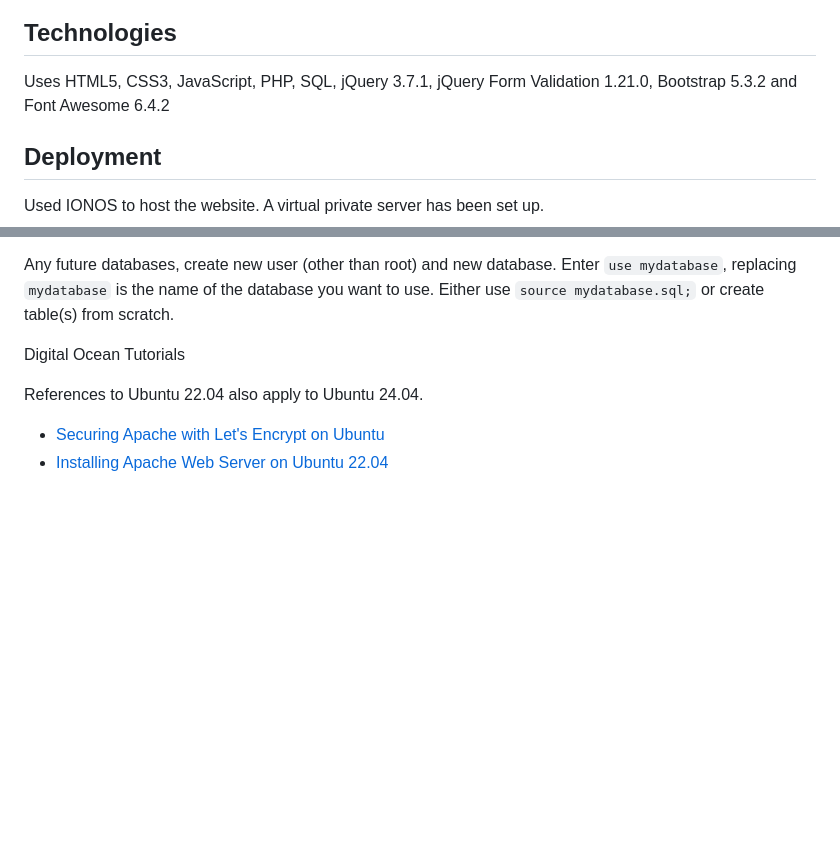
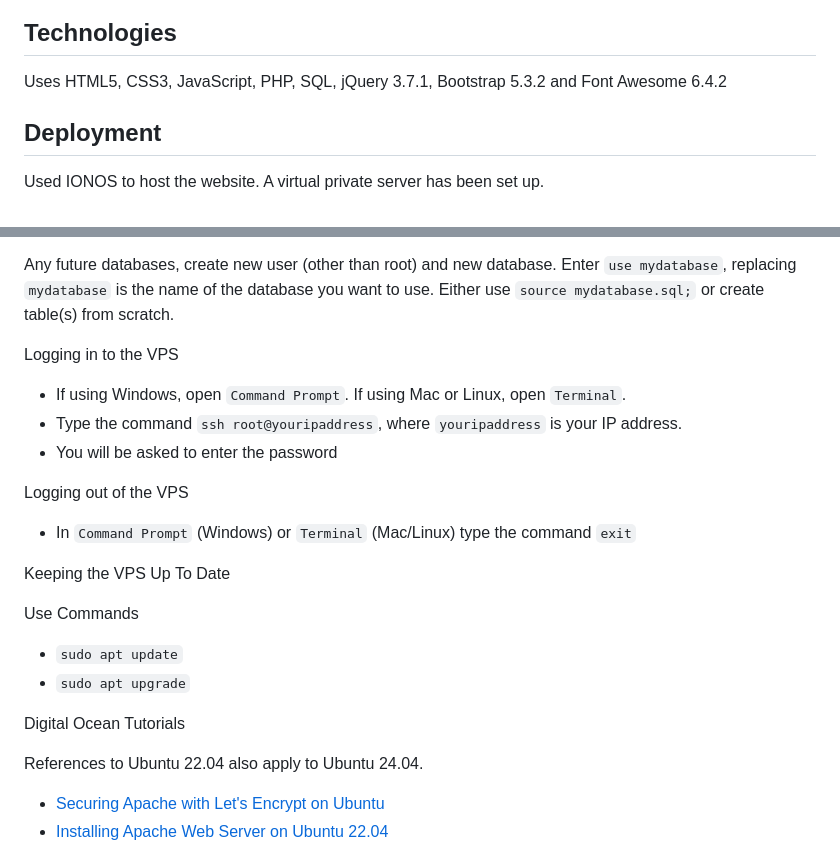
Before and after one commit to derektypist/coding-traineeship-projects, a Markdown page: 119-Portfolio-Project-2-Company-Directory/README.md, 2 parts joined by grey strips. Rendered like a GitHub page; blank space fills up the shorter version.

Commit message:
Added illustrations and notes about logging in/out at README.md

```diff
--- a/119-Portfolio-Project-2-Company-Directory/README.md
+++ b/119-Portfolio-Project-2-Company-Directory/README.md
@@ -45,6 +57,6 @@ Examples of Locations Table with Search Applied (For Illustration Purposes Only)
 ## Technologies
 
-Uses HTML5, CSS3, JavaScript, PHP, SQL, jQuery 3.7.1, jQuery Form Validation 1.21.0, Bootstrap 5.3.2 and Font Awesome 6.4.2
+Uses HTML5, CSS3, JavaScript, PHP, SQL, jQuery 3.7.1, Bootstrap 5.3.2 and Font Awesome 6.4.2
 
 ## Deployment
 
@@ -63,6 +75,23 @@ Used IONOS to host the website.  A virtual private server has been set up.
 - Let's Encrypt Certificate has been installed.
 
 Any future databases, create new user (other than root) and new database.  Enter `use mydatabase`, replacing `mydatabase` is the name of the database you want to use.  Either use `source mydatabase.sql;` or create table(s) from scratch.
+
+Logging in to the VPS
+
+- If using Windows, open `Command Prompt`.  If using Mac or Linux, open `Terminal`.
+- Type the command `ssh root@youripaddress`, where `youripaddress` is your IP address.
+- You will be asked to enter the password
+
+Logging out of the VPS
+
+- In `Command Prompt` (Windows) or `Terminal` (Mac/Linux) type the command `exit`
+
+Keeping the VPS Up To Date
+
+Use Commands
+
+- `sudo apt update`
+- `sudo apt upgrade`
 
 Digital Ocean Tutorials
 
```
Also changed, not shown: other parts of 119-Portfolio-Project-2-Company-Directory/README.md (+12 -0 lines).
